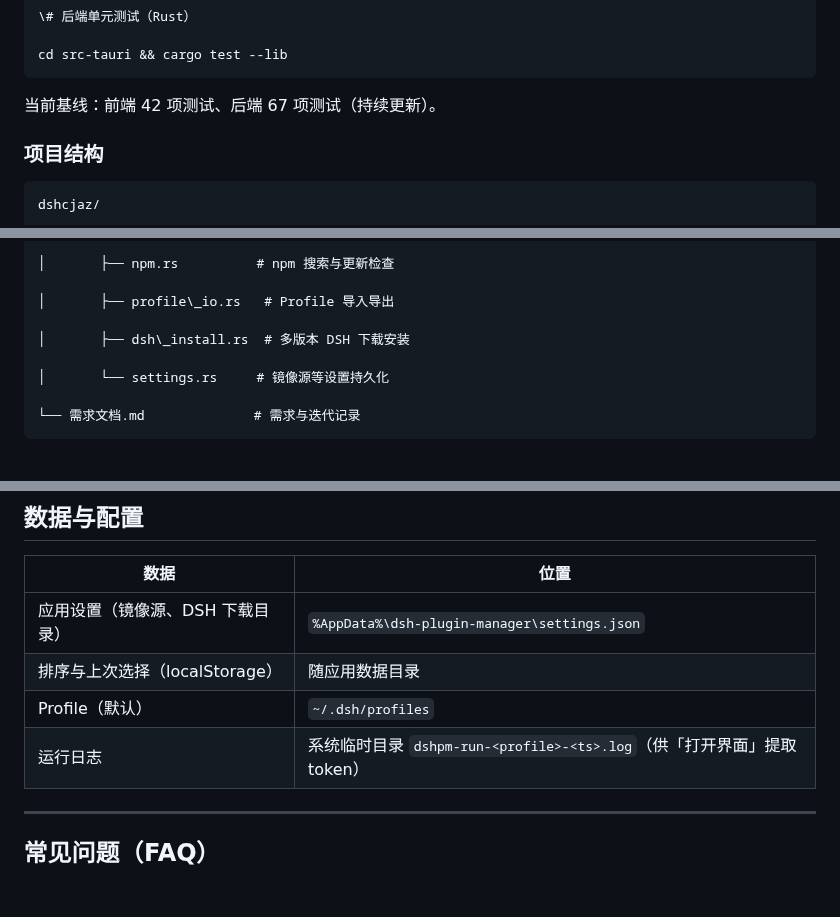
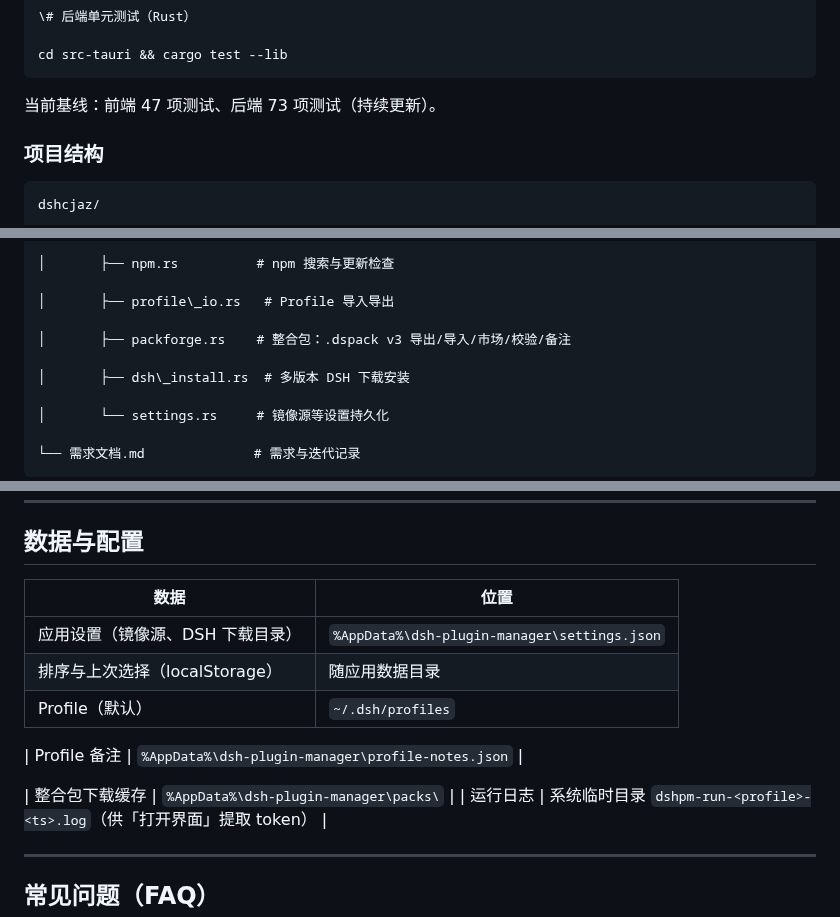
Before and after one commit to Liaoyuanxinghuo/DSH-Plugin-Manager, a Markdown page: README.md, 3 parts joined by grey strips. GitHub-like rendering; blank space fills up the shorter version.

````diff
--- a/README.md
+++ b/README.md
@@ -194,7 +252,7 @@ pnpm test
 cd src-tauri && cargo test --lib
 ```
 
-当前基线：前端 42 项测试、后端 67 项测试（持续更新）。
+当前基线：前端 47 项测试、后端 73 项测试（持续更新）。
 
 ### 项目结构
 
@@ -233,6 +291,8 @@ dshcjaz/
 
 │       ├── profile\_io.rs   # Profile 导入导出
 
+│       ├── packforge.rs    # 整合包：.dspack v3 导出/导入/市场/校验/备注
+
 │       ├── dsh\_install.rs  # 多版本 DSH 下载安装
 
 │       └── settings.rs     # 镜像源等设置持久化
@@ -253,6 +313,10 @@ dshcjaz/
 | 应用设置（镜像源、DSH 下载目录）    | `%AppData%\dsh-plugin-manager\settings.json`           |
 | 排序与上次选择（localStorage） | 随应用数据目录                                                |
 | Profile（默认）           | `~/.dsh/profiles`                                      |
+
+| Profile 备注              | `%AppData%\dsh-plugin-manager\profile-notes.json`      |
+
+| 整合包下载缓存             | `%AppData%\dsh-plugin-manager\packs\`                 |
 | 运行日志                  | 系统临时目录 `dshpm-run-<profile>-<ts>.log`（供「打开界面」提取 token） |
 
 
````
Also changed, not shown: other parts of README.md (+72 -2 lines), docs/images/modpack.png (added), 1 other file.
